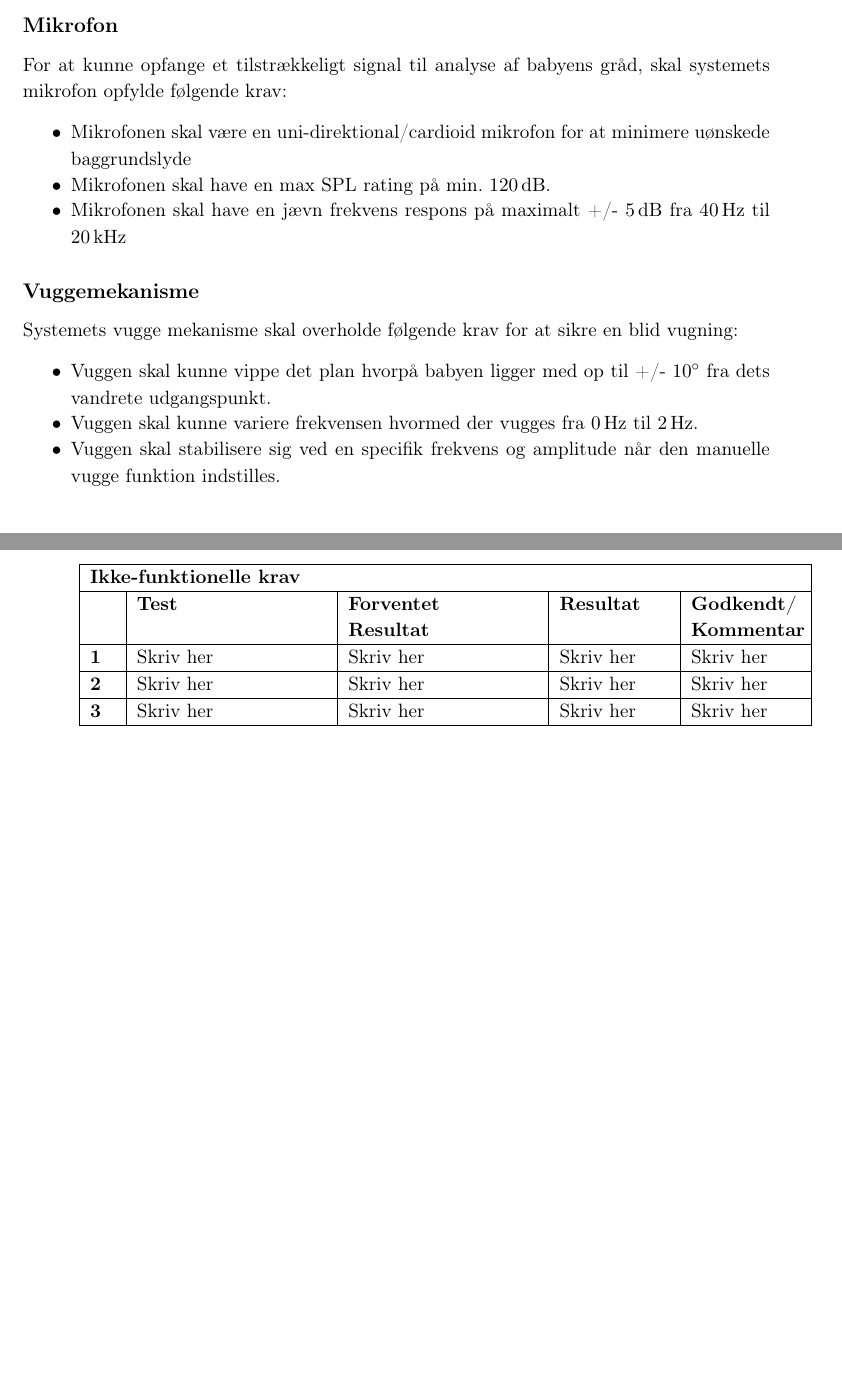
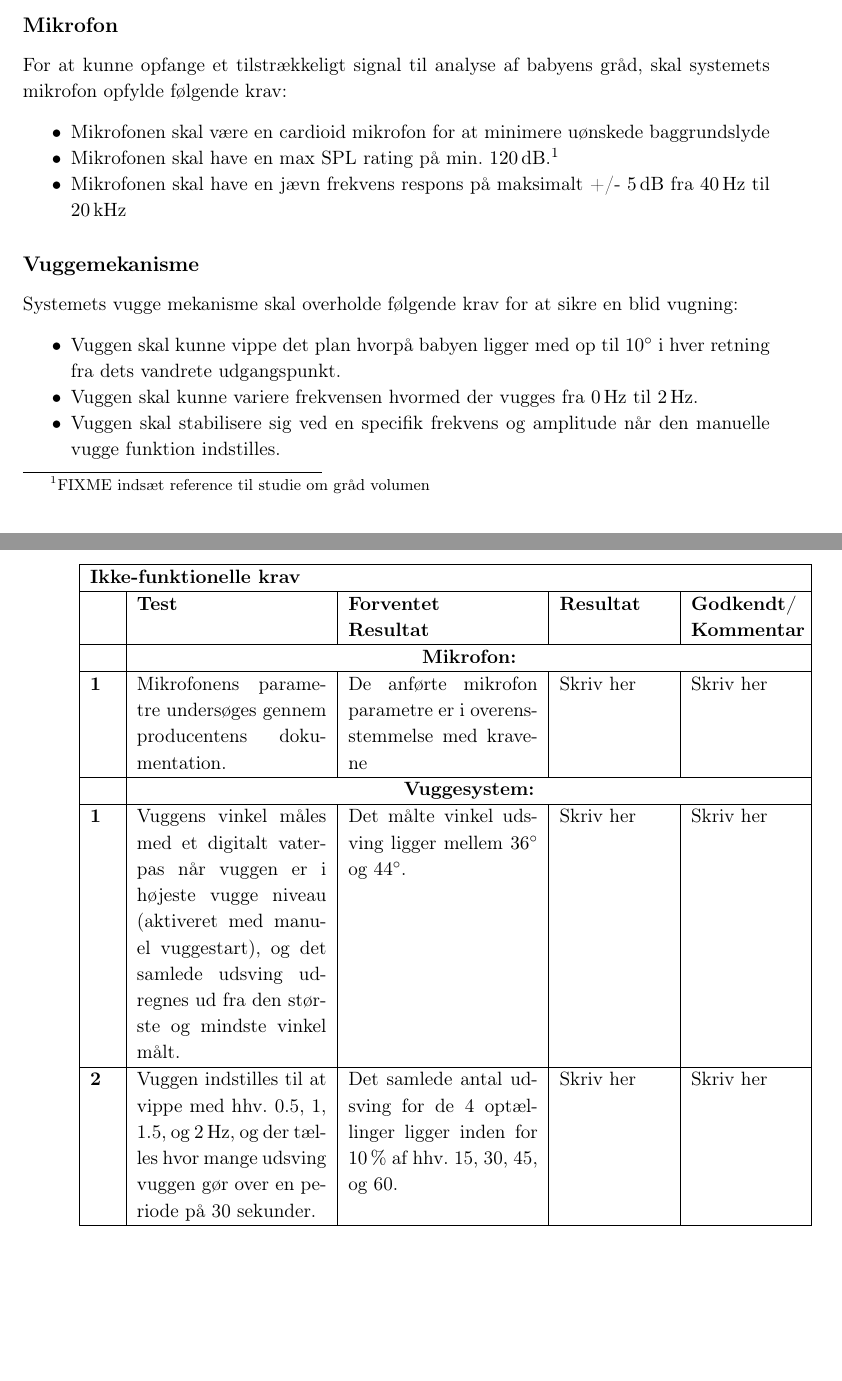
Before and after one commit to mickkn/E4PRJ4, a LaTeX thesis (Projektdokumentation/Master.tex, which reads Projektdokumentation/filer/accepttest/ikkefunktionellekrav.tex, Projektdokumentation/filer/kravspec/ikkefunktionellekrav.tex): two parts of pages 10 and 29 of 33, joined at a grey line, cut so that both start at the same text. Compiled offline with pdfLaTeX.

Commit message:
Accepttest til ikke funk krav +små rettelser -Felix

```diff
--- a/Projektdokumentation/filer/accepttest/ikkefunktionellekrav.tex
+++ b/Projektdokumentation/filer/accepttest/ikkefunktionellekrav.tex
@@ -26,20 +27,30 @@
 % &Resultat
 % &Godkendt/Kommentar
 
-\textbf{1}	&Skriv her
+&\multicolumn{4}{|c|}{\textbf{Mikrofon:}} \\ \hline
+
+\textbf{1}	&Mikrofonens parametre undersøges gennem producentens dokumentation.
+
+			&De anførte mikrofon parametre er i overensstemmelse med kravene
+
 			&Skriv her
+			&Skriv her
+			\\ \hline
+
+&\multicolumn{4}{|c|}{\textbf{Vuggesystem:}} \\ \hline
+
+\textbf{1}	&Vuggens vinkel måles med et digitalt vaterpas når vuggen er i højeste vugge niveau (aktiveret med manuel vuggestart), og det samlede udsving udregnes ud fra den største og mindste vinkel målt.
+
+			&Det målte vinkel udsving ligger mellem \SI{36}{\degree} og \SI{44}{\degree}.
+
 			&Skriv her
 			&Skriv her
 			\\\hline
 
-\textbf{2}	&Skriv her
-			&Skriv her
-			&Skriv her
-			&Skriv her
-			\\\hline
+\textbf{2}	&Vuggen indstilles til at vippe med hhv. 0.5, 1, 1.5, og \SI{2}{\hertz}, og der tælles hvor mange udsving vuggen gør over en periode på 30 sekunder.
 
-\textbf{3}	&Skriv her
-			&Skriv her
+			& Det samlede antal udsving for de 4 optællinger ligger inden for \SI{10}{\percent} af hhv. 15, 30, 45, og 60.
+
 			&Skriv her
 			&Skriv her
 			\\\hline
--- a/Projektdokumentation/filer/kravspec/ikkefunktionellekrav.tex
+++ b/Projektdokumentation/filer/kravspec/ikkefunktionellekrav.tex
@@ -1,19 +1,18 @@
 \section{Ikke-funktionelle krav}
-
 
 \subsection*{Mikrofon}
 For at kunne opfange et tilstrækkeligt signal til analyse af babyens gråd, skal systemets mikrofon opfylde følgende krav:
 \begin{itemize}
-\item Mikrofonen skal være en uni-direktional/cardioid mikrofon for at minimere uønskede baggrundslyde
-\item Mikrofonen skal have en max SPL rating på min. \SI{120}{\dB}.
-\item Mikrofonen skal have en jævn frekvens respons på maximalt +/- \SI{5}{\dB} fra \SI{40}{\hertz} til \SI{20}{\kilo\hertz}
+\item Mikrofonen skal være en cardioid mikrofon for at minimere uønskede baggrundslyde
+\item Mikrofonen skal have en max SPL rating på min. \SI{120}{\dB}.\footnote{FIXME indsæt reference til studie om gråd volumen}
+\item Mikrofonen skal have en jævn frekvens respons på maksimalt +/- \SI{5}{\dB} fra \SI{40}{\hertz} til \SI{20}{\kilo\hertz}
 \end{itemize}
 
 \subsection*{Vuggemekanisme}
 
 Systemets vugge mekanisme skal overholde følgende krav for at sikre en blid vugning:
 \begin{itemize}
-\item Vuggen skal kunne vippe det plan hvorpå babyen ligger med op til +/- \SI{10}{\degree} fra dets vandrete udgangspunkt.
+\item Vuggen skal kunne vippe det plan hvorpå babyen ligger med op til \SI{10}{\degree} i hver retning fra dets vandrete udgangspunkt.
 \item Vuggen skal kunne variere frekvensen hvormed der vugges fra \SI{0}{\hertz} til \SI{2}{\hertz}.
 \item Vuggen skal stabilisere sig ved en specifik frekvens og amplitude når den manuelle vugge funktion indstilles.
 \item Vuggen skal vende tilbage til sit vandrette udgangspunkt ved manuelt stop af vugning.
```
Also changed, not shown: Projektdokumentation/filer/accepttest/ikkefunktionellekrav.tex (1 more changed lines), Projektdokumentation/filer/kravspec/ikkefunktionellekrav.tex (4 more changed lines).
